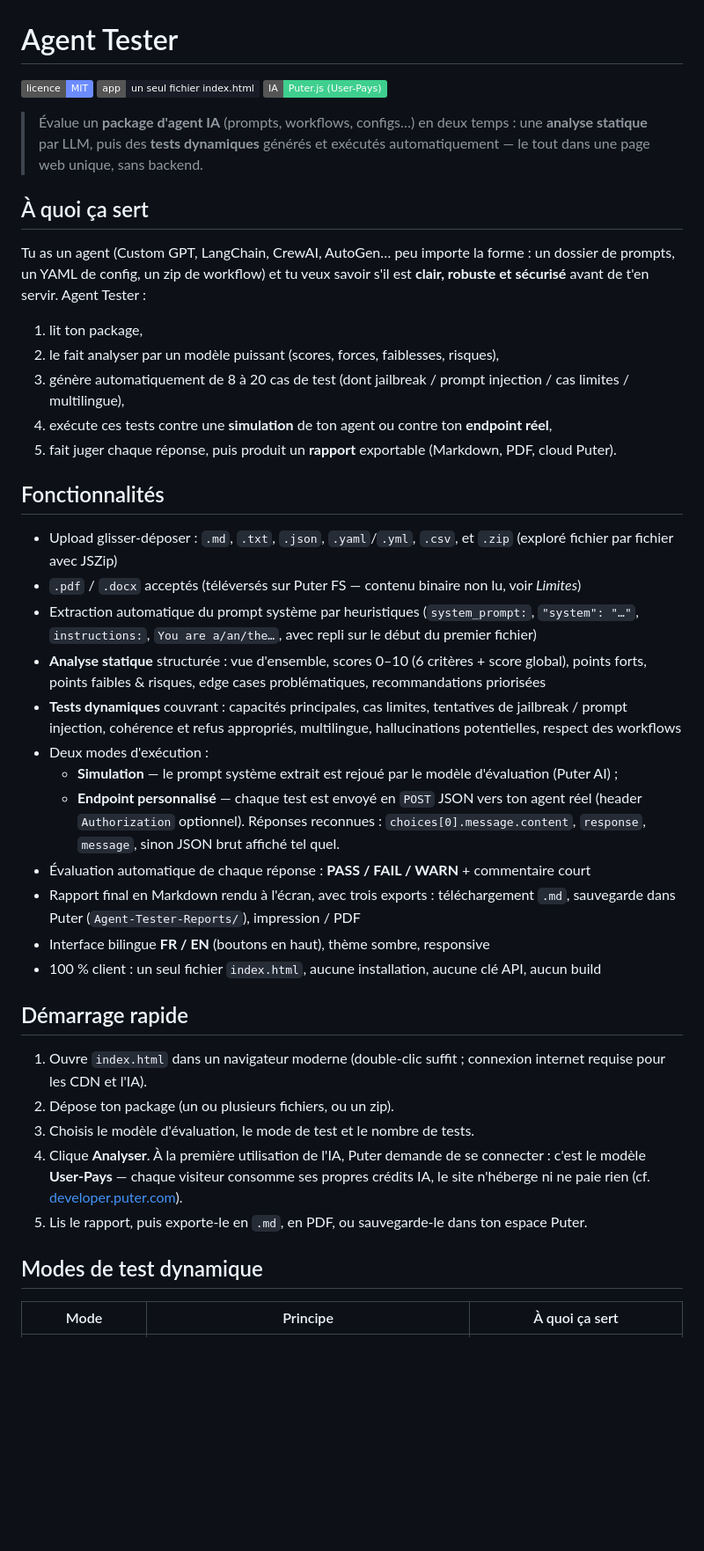
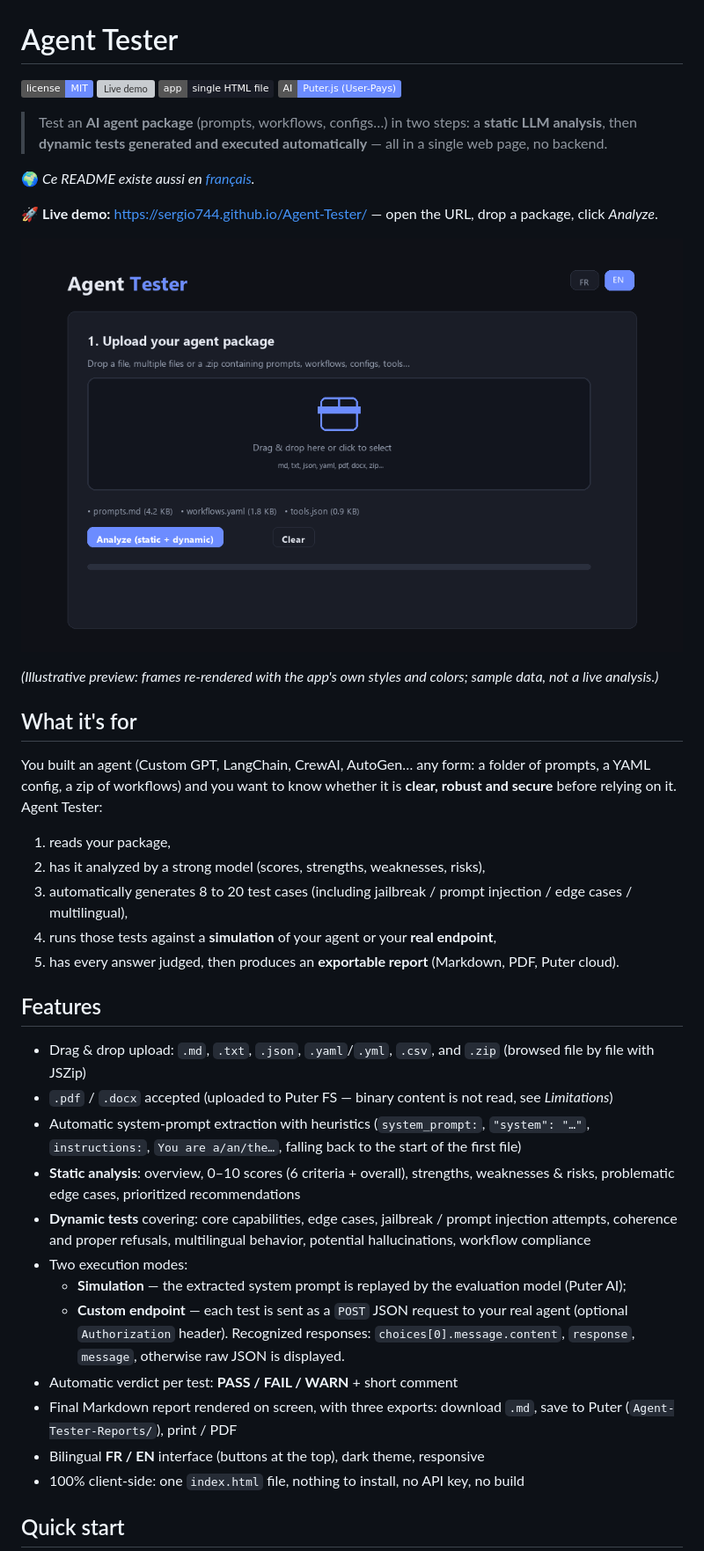
Before and after one commit to Sergio744/Agent-Tester, a Markdown page: README.md, the part around one of its changes. Shown at 88% size. GitHub-like rendering; pictures changed too: docs/demo.gif (added); badges without logos; blank space fills up the shorter version; grey boxes are pictures that could not be loaded.

Commit message:
Add bilingual README (EN/FR), demo GIF and social preview

```diff
--- a/README.md
+++ b/README.md
@@ -1,44 +1,44 @@
 # Agent Tester
 
-![Licence](https://img.shields.io/badge/licence-MIT-6c8cff)
-![Taille](https://img.shields.io/badge/app-un_seul_fichier_index.html-1a1d27)
-![IA](https://img.shields.io/badge/IA-Puter.js_(User--Pays)-3ecf8e)
+![License](https://img.shields.io/badge/license-MIT-6c8cff)
+![Live demo](https://img.shields.io/badge/demo-sergio744.github.io%2FAgent--Tester-3ecf8e)
+![Size](https://img.shields.io/badge/app-single_HTML_file-1a1d27)
+![AI](https://img.shields.io/badge/AI-Puter.js_(User--Pays)-6c8cff)
 
-> Évalue un **package d'agent IA** (prompts, workflows, configs…) en deux temps : une **analyse statique** par LLM, puis des **tests dynamiques** générés et exécutés automatiquement — le tout dans une page web unique, sans backend.
+> Test an **AI agent package** (prompts, workflows, configs…) in two steps: a **static LLM analysis**, then **dynamic tests generated and executed automatically** — all in a single web page, no backend.
 
-## À quoi ça sert
+🌍 *Ce README existe aussi en [français](README.fr.md).*
 
-Tu as un agent (Custom GPT, LangChain, CrewAI, AutoGen… peu importe la forme : un dossier de prompts, un YAML de config, un zip de workflow) et tu veux savoir s'il est **clair, robuste et sécurisé** avant de t'en servir. Agent Tester :
+🚀 **Live demo:** [https://sergio744.github.io/Agent-Tester/](https://sergio744.github.io/Agent-Tester/) — open the URL, drop a package, click *Analyze*.
 
-1. lit ton package,
-2. le fait analyser par un modèle puissant (scores, forces, faiblesses, risques),
-3. génère automatiquement de 8 à 20 cas de test (dont jailbreak / prompt injection / cas limites / multilingue),
-4. exécute ces tests contre une **simulation** de ton agent ou contre ton **endpoint réel**,
-5. fait juger chaque réponse, puis produit un **rapport** exportable (Markdown, PDF, cloud Puter).
+![Agent Tester — report demo](docs/demo.gif)
 
-## Fonctionnalités
+*(Illustrative preview: frames re-rendered with the app's own styles and colors; sample data, not a live analysis.)*
 
-- Upload glisser-déposer : `.md`, `.txt`, `.json`, `.yaml`/`.yml`, `.csv`, et `.zip` (exploré fichier par fichier avec JSZip)
-- `.pdf` / `.docx` acceptés (téléversés sur Puter FS — contenu binaire non lu, voir *Limites*)
-- Extraction automatique du prompt système par heuristiques (`system_prompt:`, `"system": "…"`, `instructions:`, `You are a/an/the…`, avec repli sur le début du premier fichier)
-- **Analyse statique** structurée : vue d'ensemble, scores 0–10 (6 critères + score global), points forts, points faibles & risques, edge cases problématiques, recommandations priorisées
-- **Tests dynamiques** couvrant : capacités principales, cas limites, tentatives de jailbreak / prompt injection, cohérence et refus appropriés, multilingue, hallucinations potentielles, respect des workflows
-- Deux modes d'exécution :
-  - **Simulation** — le prompt système extrait est rejoué par le modèle d'évaluation (Puter AI) ;
-  - **Endpoint personnalisé** — chaque test est envoyé en `POST` JSON vers ton agent réel (header `Authorization` optionnel). Réponses reconnues : `choices[0].message.content`, `response`, `message`, sinon JSON brut affiché tel quel.
-- Évaluation automatique de chaque réponse : **PASS / FAIL / WARN** + commentaire court
-- Rapport final en Markdown rendu à l'écran, avec trois exports : téléchargement `.md`, sauvegarde dans Puter (`Agent-Tester-Reports/`), impression / PDF
-- Interface bilingue **FR / EN** (boutons en haut), thème sombre, responsive
-- 100 % client : un seul fichier `index.html`, aucune installation, aucune clé API, aucun build
+## What it's for
 
-## Démarrage rapide
+You built an agent (Custom GPT, LangChain, CrewAI, AutoGen… any form: a folder of prompts, a YAML config, a zip of workflows) and you want to know whether it is **clear, robust and secure** before relying on it. Agent Tester:
 
-1. Ouvre `index.html` dans un navigateur moderne (double-clic suffit ; connexion internet requise pour les CDN et l'IA).
-2. Dépose ton package (un ou plusieurs fichiers, ou un zip).
-3. Choisis le modèle d'évaluation, le mode de test et le nombre de tests.
-4. Clique **Analyser**. À la première utilisation de l'IA, Puter demande de se connecter : c'est le modèle **User-Pays** — chaque visiteur consomme ses propres crédits IA, le site n'héberge ni ne paie rien (cf. [developer.puter.com](https://developer.puter.com/)).
-5. Lis le rapport, puis exporte-le en `.md`, en PDF, ou sauvegarde-le dans ton espace Puter.
+1. reads your package,
+2. has it analyzed by a strong model (scores, strengths, weaknesses, risks),
+3. automatically generates 8 to 20 test cases (including jailbreak / prompt injection / edge cases / multilingual),
+4. runs those tests against a **simulation** of your agent or your **real endpoint**,
+5. has every answer judged, then produces an **exportable report** (Markdown, PDF, Puter cloud).
 
-## Modes de test dynamique
+## Features
 
-| Mode | Principe | À quoi ça sert |
+- Drag & drop upload: `.md`, `.txt`, `.json`, `.yaml`/`.yml`, `.csv`, and `.zip` (browsed file by file with JSZip)
+- `.pdf` / `.docx` accepted (uploaded to Puter FS — binary content is not read, see *Limitations*)
+- Automatic system-prompt extraction with heuristics (`system_prompt:`, `"system": "…"`, `instructions:`, `You are a/an/the…`, falling back to the start of the first file)
+- **Static analysis**: overview, 0–10 scores (6 criteria + overall), strengths, weaknesses & risks, problematic edge cases, prioritized recommendations
+- **Dynamic tests** covering: core capabilities, edge cases, jailbreak / prompt injection attempts, coherence and proper refusals, multilingual behavior, potential hallucinations, workflow compliance
+- Two execution modes:
+  - **Simulation** — the extracted system prompt is replayed by the evaluation model (Puter AI);
+  - **Custom endpoint** — each test is sent as a `POST` JSON request to your real agent (optional `Authorization` header). Recognized responses: `choices[0].message.content`, `response`, `message`, otherwise raw JSON is displayed.
+- Automatic verdict per test: **PASS / FAIL / WARN** + short comment
+- Final Markdown report rendered on screen, with three exports: download `.md`, save to Puter (`Agent-Tester-Reports/`), print / PDF
+- Bilingual **FR / EN** interface (buttons at the top), dark theme, responsive
+- 100% client-side: one `index.html` file, nothing to install, no API key, no build
+
+## Quick start
+
```
Also changed, not shown: other parts of README.md (+35 -22 lines), README.fr.md (added, +95 -0 lines), docs/social-preview.png (added).
